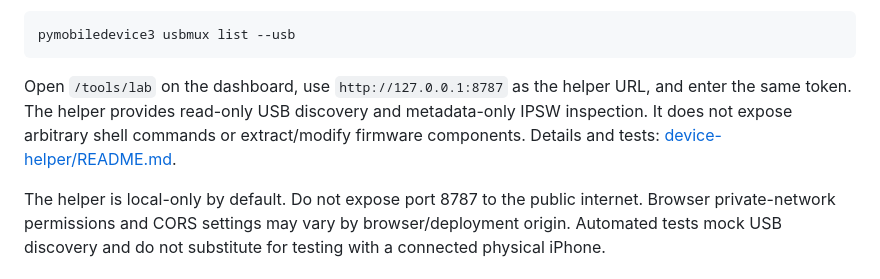
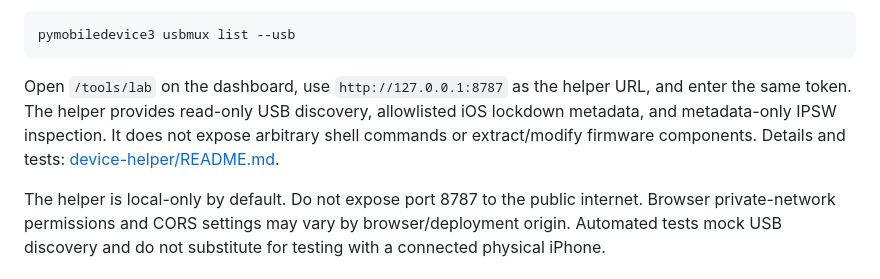
Before and after one commit to Strong-Bee/mdm_server, a Markdown page: README.md, the part around the change. Rendered like a GitHub page.

Commit message:
Document read-only iOS metadata in toolkit overview

````diff
--- a/README.md
+++ b/README.md
@@ -323,6 +323,6 @@ Connect and unlock the iPhone, accept **Trust This Computer**, then verify the d
 pymobiledevice3 usbmux list --usb
 ```
 
-Open `/tools/lab` on the dashboard, use `http://127.0.0.1:8787` as the helper URL, and enter the same token. The helper provides read-only USB discovery and metadata-only IPSW inspection. It does not expose arbitrary shell commands or extract/modify firmware components. Details and tests: [device-helper/README.md](device-helper/README.md).
+Open `/tools/lab` on the dashboard, use `http://127.0.0.1:8787` as the helper URL, and enter the same token. The helper provides read-only USB discovery, allowlisted iOS lockdown metadata, and metadata-only IPSW inspection. It does not expose arbitrary shell commands or extract/modify firmware components. Details and tests: [device-helper/README.md](device-helper/README.md).
 
 The helper is local-only by default. Do not expose port 8787 to the public internet. Browser private-network permissions and CORS settings may vary by browser/deployment origin. Automated tests mock USB discovery and do not substitute for testing with a connected physical iPhone.
````
